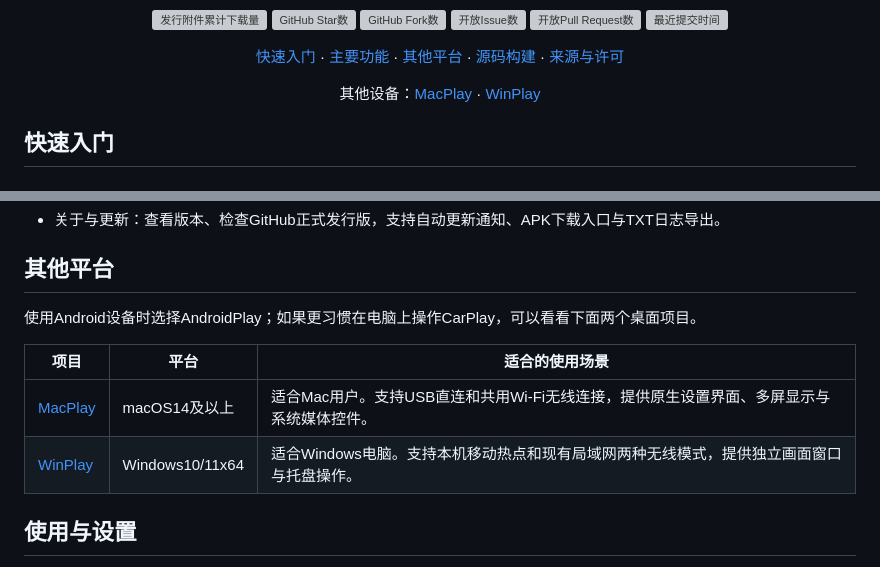
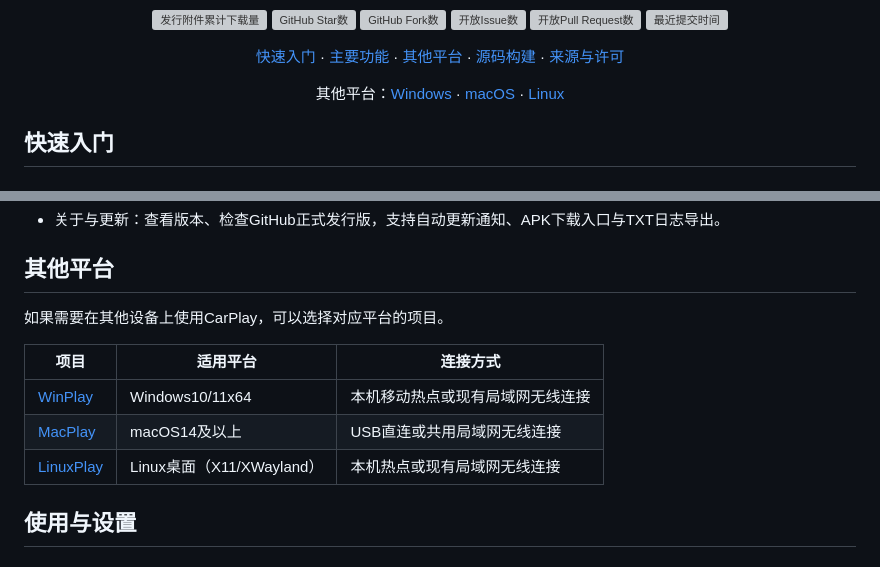
Before and after one commit to Roylyl/AndroidPlay, a Markdown page: README.md, 2 parts joined by grey strips. Drawn GitHub-style; grey boxes are pictures that could not be loaded.

Commit message:
更新README.md

```diff
--- a/README.md
+++ b/README.md
@@ -21,7 +21,7 @@
 
 <p align="center"><a href="#快速入门">快速入门</a> · <a href="#主要功能">主要功能</a> · <a href="#其他平台">其他平台</a> · <a href="#从源码构建">源码构建</a> · <a href="#来源与许可">来源与许可</a></p>
 
-<p align="center">其他设备：<a href="https://github.com/Roylyl/MacPlay">MacPlay</a> · <a href="https://github.com/Roylyl/WinPlay">WinPlay</a></p>
+<p align="center">其他平台：<a href="https://github.com/Roylyl/WinPlay">Windows</a> · <a href="https://github.com/Roylyl/MacPlay">macOS</a> · <a href="https://github.com/Roylyl/LinuxPlay">Linux</a></p>
 
 ## 快速入门
 
@@ -58,12 +58,13 @@
 
 ## 其他平台
 
-使用Android设备时选择AndroidPlay；如果更习惯在电脑上操作CarPlay，可以看看下面两个桌面项目。
+如果需要在其他设备上使用CarPlay，可以选择对应平台的项目。
 
-| 项目 | 平台 | 适合的使用场景 |
+| 项目 | 适用平台 | 连接方式 |
 | --- | --- | --- |
-| [MacPlay](https://github.com/Roylyl/MacPlay) | macOS14及以上 | 适合Mac用户。支持USB直连和共用Wi-Fi无线连接，提供原生设置界面、多屏显示与系统媒体控件。 |
-| [WinPlay](https://github.com/Roylyl/WinPlay) | Windows10/11x64 | 适合Windows电脑。支持本机移动热点和现有局域网两种无线模式，提供独立画面窗口与托盘操作。 |
+| [WinPlay](https://github.com/Roylyl/WinPlay) | Windows10/11x64 | 本机移动热点或现有局域网无线连接 |
+| [MacPlay](https://github.com/Roylyl/MacPlay) | macOS14及以上 | USB直连或共用局域网无线连接 |
+| [LinuxPlay](https://github.com/Roylyl/LinuxPlay) | Linux桌面（X11/XWayland） | 本机热点或现有局域网无线连接 |
 
 ## 使用与设置
 
```
